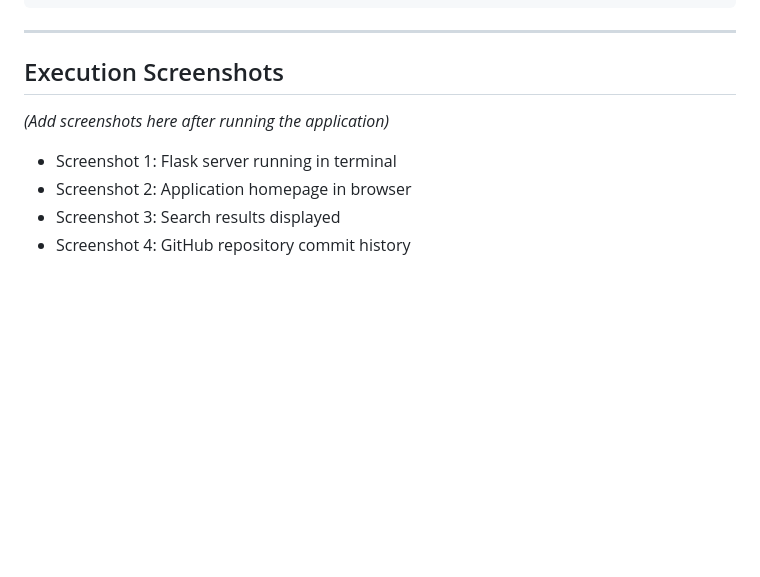
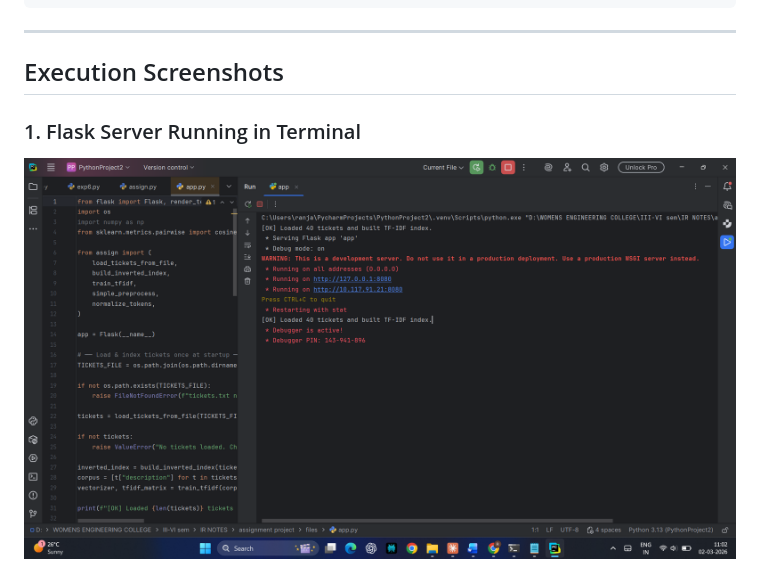
Before and after one commit to ranjanadevi1802/support-ticket-search, a Markdown page: README.md, the part around one of its changes. Drawn GitHub-style; blank space fills up the shorter version.

Commit message:
Updated README with screenshots

```diff
--- a/README.md
+++ b/README.md
@@ -116,10 +116,7 @@ T001|Description of the issue|Solution steps
 ---
 
 ## Execution Screenshots
-*(Add screenshots here after running the application)*
 
-- Screenshot 1: Flask server running in terminal
-- Screenshot 2: Application homepage in browser
-- Screenshot 3: Search results displayed
-- Screenshot 4: GitHub repository commit history
+### 1. Flask Server Running in Terminal
+![Terminal](screenshots/terminal.png)
 
```
Also changed, not shown: other parts of README.md (+8 -0 lines).
